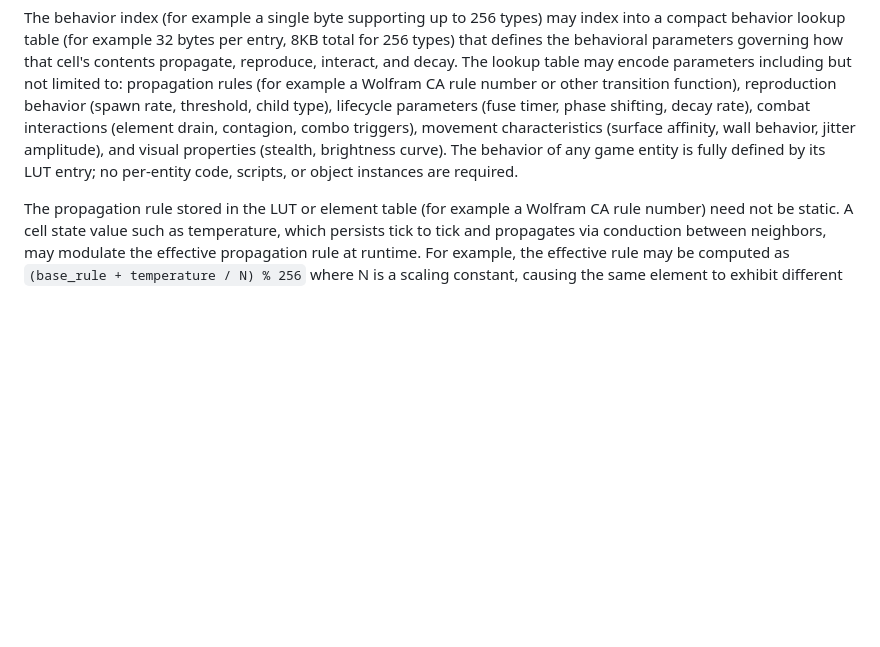
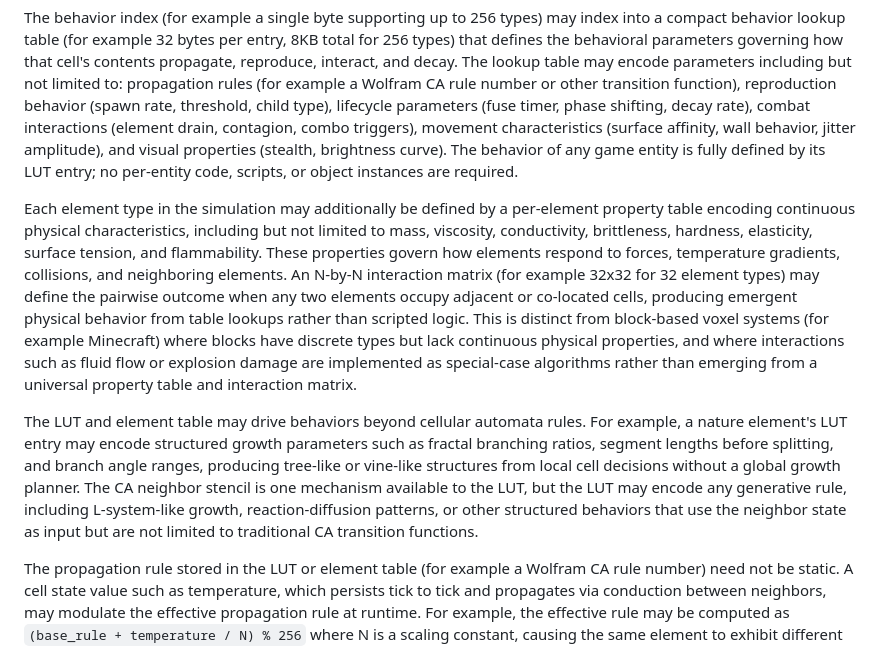
Before and after one commit to Sonified/3d-parallax-head-hand-tracking-demo, a Markdown page: TECHNICAL-DISCLOSURE.md, the part around the change. Rendered like a GitHub page; blank space fills up the shorter version.

Commit message:
IV.F: Per-element physical properties, interaction matrix, generative LUT behaviors
Add continuous physical property table (mass, viscosity, brittleness, etc.)
and N-by-N element interaction matrix. Distinguish from block-based voxel
systems where interactions are special-cased rather than emergent.
LUT may encode structured growth (fractal branching, L-system-like rules,
reaction-diffusion) beyond traditional CA transition functions.

```diff
--- a/TECHNICAL-DISCLOSURE.md
+++ b/TECHNICAL-DISCLOSURE.md
@@ -321,6 +321,10 @@ Each cell in the simulation grid may store its complete state in a compact packe
 
 The behavior index (for example a single byte supporting up to 256 types) may index into a compact behavior lookup table (for example 32 bytes per entry, 8KB total for 256 types) that defines the behavioral parameters governing how that cell's contents propagate, reproduce, interact, and decay. The lookup table may encode parameters including but not limited to: propagation rules (for example a Wolfram CA rule number or other transition function), reproduction behavior (spawn rate, threshold, child type), lifecycle parameters (fuse timer, phase shifting, decay rate), combat interactions (element drain, contagion, combo triggers), movement characteristics (surface affinity, wall behavior, jitter amplitude), and visual properties (stealth, brightness curve). The behavior of any game entity is fully defined by its LUT entry; no per-entity code, scripts, or object instances are required.
 
+Each element type in the simulation may additionally be defined by a per-element property table encoding continuous physical characteristics, including but not limited to mass, viscosity, conductivity, brittleness, hardness, elasticity, surface tension, and flammability. These properties govern how elements respond to forces, temperature gradients, collisions, and neighboring elements. An N-by-N interaction matrix (for example 32x32 for 32 element types) may define the pairwise outcome when any two elements occupy adjacent or co-located cells, producing emergent physical behavior from table lookups rather than scripted logic. This is distinct from block-based voxel systems (for example Minecraft) where blocks have discrete types but lack continuous physical properties, and where interactions such as fluid flow or explosion damage are implemented as special-case algorithms rather than emerging from a universal property table and interaction matrix.
+
+The LUT and element table may drive behaviors beyond cellular automata rules. For example, a nature element's LUT entry may encode structured growth parameters such as fractal branching ratios, segment lengths before splitting, and branch angle ranges, producing tree-like or vine-like structures from local cell decisions without a global growth planner. The CA neighbor stencil is one mechanism available to the LUT, but the LUT may encode any generative rule, including L-system-like growth, reaction-diffusion patterns, or other structured behaviors that use the neighbor state as input but are not limited to traditional CA transition functions.
+
 The propagation rule stored in the LUT or element table (for example a Wolfram CA rule number) need not be static. A cell state value such as temperature, which persists tick to tick and propagates via conduction between neighbors, may modulate the effective propagation rule at runtime. For example, the effective rule may be computed as `(base_rule + temperature / N) % 256` where N is a scaling constant, causing the same element to exhibit different CA propagation behavior across its temperature range. Cold cells propagate in orderly, predictable patterns; hot cells propagate chaotically. A cooling lava flow transitions gradually from turbulent to solid behavior not through scripted animation but through the rule number sliding along the Wolfram spectrum as temperature conducts away. This produces emergent visual and behavioral complexity from the interaction of two integer cell fields (element type and temperature) with zero additional state or computation beyond the modular arithmetic already present in the CA tick.
 
 ### IV.G. Entity-Free Interaction via Substrate Evolution
```
